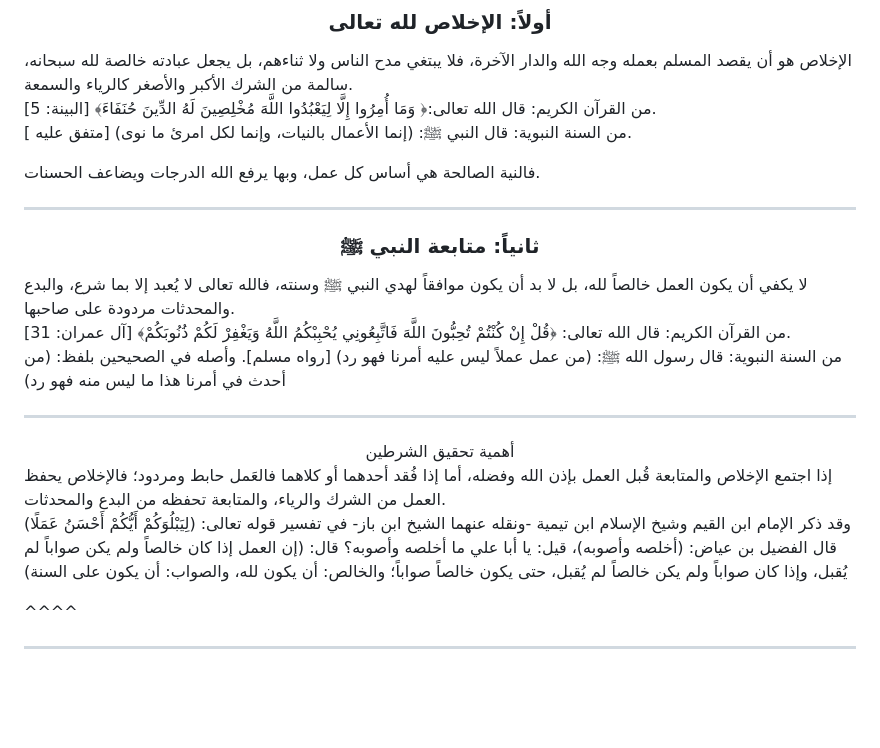
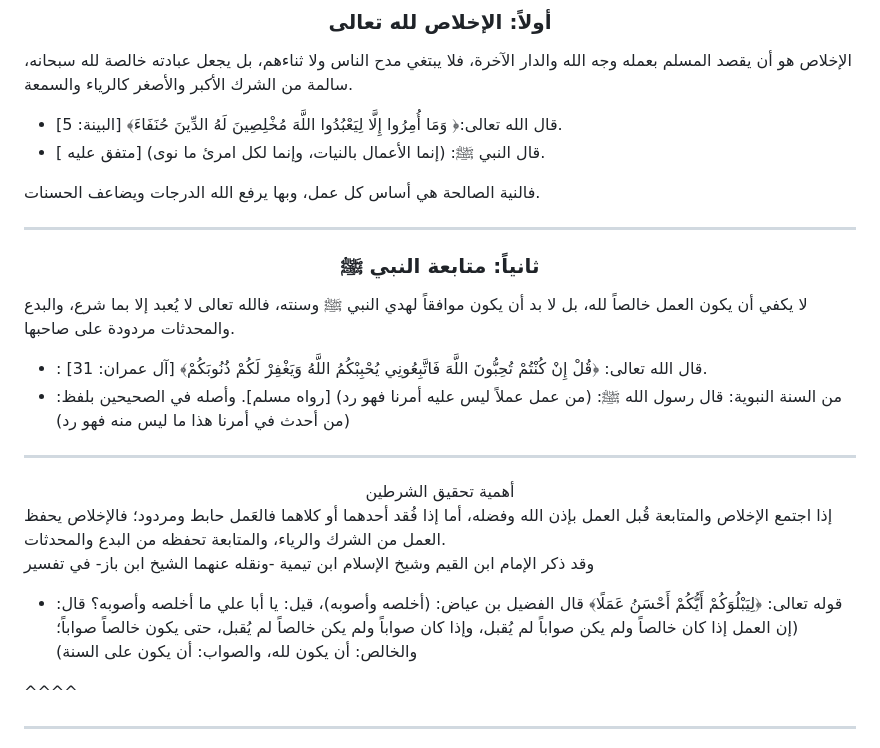
Before and after one commit to mughawi/-, a Markdown page: data/ng.md, the part around the change. Drawn GitHub-style; blank space fills up the shorter version.

```diff
--- a/data/ng.md
+++ b/data/ng.md
@@ -8,11 +8,11 @@
 ### <center>أولاً: الإخلاص لله تعالى</center>
 
 الإخلاص هو أن يقصد المسلم بعمله وجه الله والدار الآخرة، فلا يبتغي مدح الناس ولا ثناءهم، بل يجعل عبادته خالصة لله سبحانه، سالمة من الشرك الأكبر والأصغر كالرياء والسمعة.
-من القرآن الكريم: قال الله تعالى:﴿ وَمَا أُمِرُوا إِلَّا لِيَعْبُدُوا اللَّهَ مُخْلِصِينَ لَهُ الدِّينَ حُنَفَاءَ﴾   \[البينة: 5].
-من السنة النبوية: قال النبي ﷺ: (إنما الأعمال بالنيات، وإنما لكل امرئ ما نوى) \[متفق عليه
+ - قال الله تعالى:﴿ وَمَا أُمِرُوا إِلَّا لِيَعْبُدُوا اللَّهَ مُخْلِصِينَ لَهُ الدِّينَ حُنَفَاءَ﴾   \[البينة: 5].
+ - قال النبي ﷺ: (إنما الأعمال بالنيات، وإنما لكل امرئ ما نوى) \[متفق عليه
 ].
 
-فالنية الصالحة هي أساس كل عمل، وبها يرفع الله الدرجات ويضاعف الحسنات.
+  فالنية الصالحة هي أساس كل عمل، وبها يرفع الله الدرجات ويضاعف الحسنات.
 
 
 ---
@@ -20,8 +20,8 @@
 ### <center> ثانياً: متابعة النبي ﷺ</center>
 
 لا يكفي أن يكون العمل خالصاً لله، بل لا بد أن يكون موافقاً لهدي النبي ﷺ وسنته، فالله تعالى لا يُعبد إلا بما شرع، والبدع والمحدثات مردودة على صاحبها.
-من القرآن الكريم: قال الله تعالى: ﴿قُلْ إِنْ كُنْتُمْ تُحِبُّونَ اللَّهَ فَاتَّبِعُونِي يُحْبِبْكُمُ اللَّهُ وَيَغْفِرْ لَكُمْ ذُنُوبَكُمْ﴾   \[آل عمران: 31].
-من السنة النبوية: قال رسول الله ﷺ: (من عمل عملاً ليس عليه أمرنا فهو رد) \[رواه مسلم]. وأصله في الصحيحين بلفظ: (من أحدث في أمرنا هذا ما ليس منه فهو رد)
+- : قال الله تعالى: ﴿قُلْ إِنْ كُنْتُمْ تُحِبُّونَ اللَّهَ فَاتَّبِعُونِي يُحْبِبْكُمُ اللَّهُ وَيَغْفِرْ لَكُمْ ذُنُوبَكُمْ﴾   \[آل عمران: 31].
+- من السنة النبوية: قال رسول الله ﷺ: (من عمل عملاً ليس عليه أمرنا فهو رد) \[رواه مسلم]. وأصله في الصحيحين بلفظ: (من أحدث في أمرنا هذا ما ليس منه فهو رد)
 
 
 ---
@@ -30,7 +30,8 @@
 <center> أهمية تحقيق الشرطين</center>
 
 إذا اجتمع الإخلاص والمتابعة قُبل العمل بإذن الله وفضله، أما إذا فُقد أحدهما أو كلاهما فالعَمل حابط ومردود؛ فالإخلاص يحفظ العمل من الشرك والرياء، والمتابعة تحفظه من البدع والمحدثات.
-وقد ذكر الإمام ابن القيم وشيخ الإسلام ابن تيمية -ونقله عنهما الشيخ ابن باز- في تفسير قوله تعالى: (لِيَبْلُوَكُمْ أَيُّكُمْ أَحْسَنُ عَمَلًا) قال الفضيل بن عياض: (أخلصه وأصوبه)، قيل: يا أبا علي ما أخلصه وأصوبه؟ قال: (إن العمل إذا كان خالصاً ولم يكن صواباً لم يُقبل، وإذا كان صواباً ولم يكن خالصاً لم يُقبل، حتى يكون خالصاً صواباً؛ والخالص: أن يكون لله، والصواب: أن يكون على السنة)
+وقد ذكر الإمام ابن القيم وشيخ الإسلام ابن تيمية -ونقله عنهما الشيخ ابن باز- في تفسير
+- قوله تعالى: ﴿لِيَبْلُوَكُمْ أَيُّكُمْ أَحْسَنُ عَمَلًا﴾ قال الفضيل بن عياض: (أخلصه وأصوبه)، قيل: يا أبا علي ما أخلصه وأصوبه؟ قال: (إن العمل إذا كان خالصاً ولم يكن صواباً لم يُقبل، وإذا كان صواباً ولم يكن خالصاً لم يُقبل، حتى يكون خالصاً صواباً؛ والخالص: أن يكون لله، والصواب: أن يكون على السنة)
 
 ^^^^
 
```
